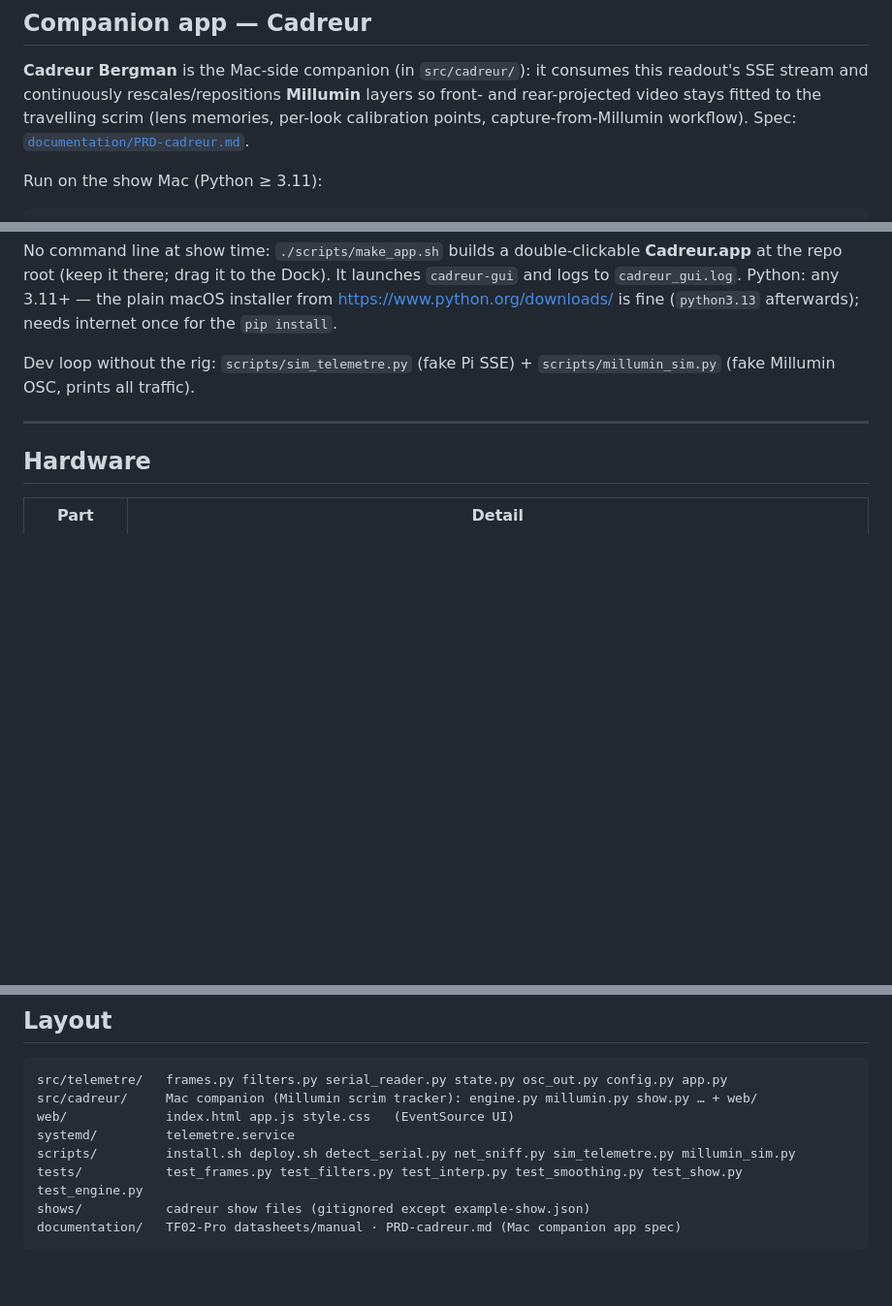
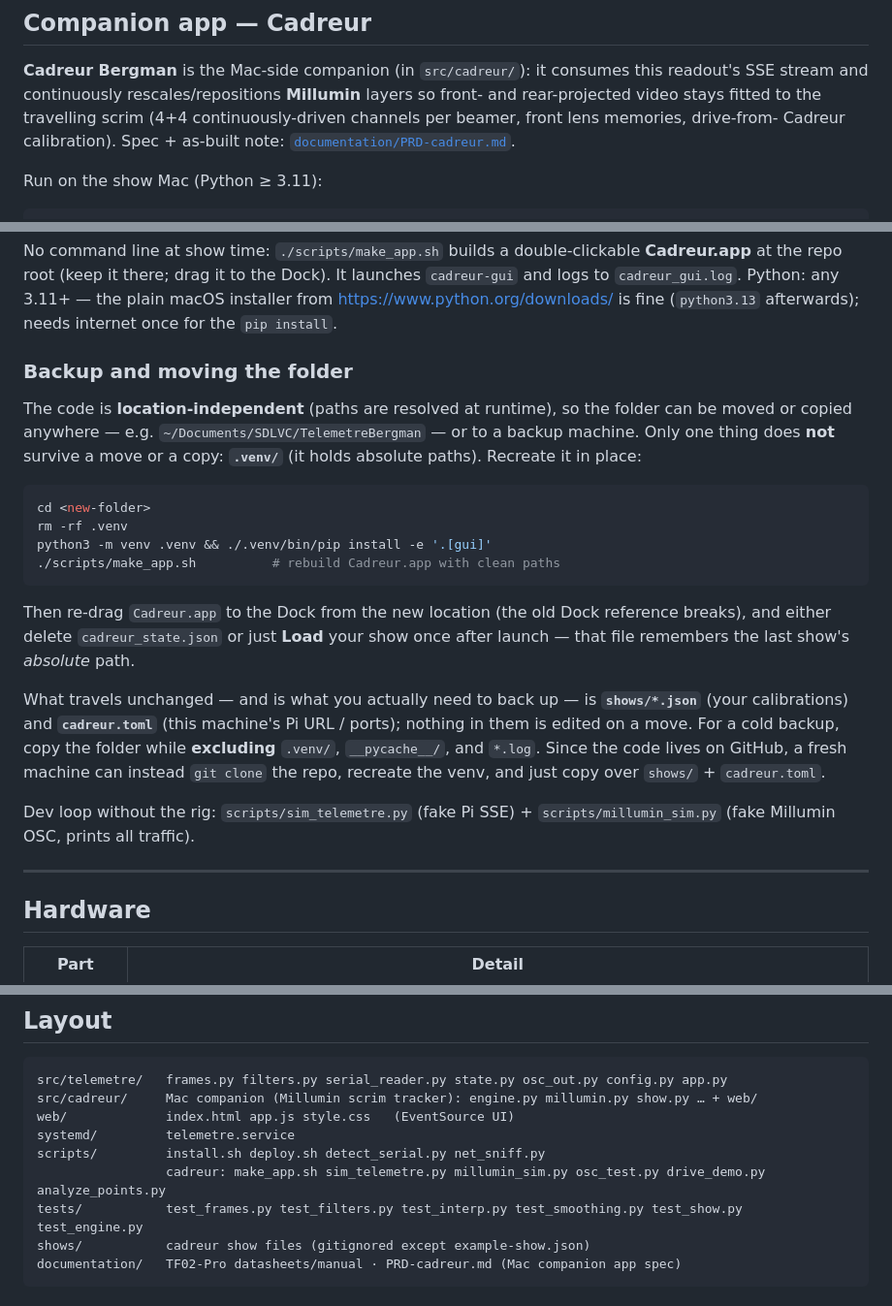
Before and after one commit to pob31/TelemetreBergman, a Markdown page: README.md, 3 parts joined by grey strips. Shown at 97% size. Rendered like a GitHub page; blank space fills up the shorter version.

Commit message:
docs(cadreur): backup/move guide + reconcile stale bits with the v2 build
- README: new "Backup and moving the folder" section (recreate .venv, rebuild
  Cadreur.app, what actually needs backing up = shows/ + cadreur.toml). Refresh
  the Cadreur intro to the channel model (drop "per-look"); list the cadreur
  helper scripts in Layout.
- PRD: config block matches the shipped cadreur.example.toml (feedback = false,
  feedback_port = 8001). The as-built note at the top still governs where the
  legacy Looks/pixel sections differ from the shipped build.

Co-Authored-By: Claude Fable 5 <noreply@anthropic.com>

````diff
--- a/README.md
+++ b/README.md
@@ -19,8 +19,9 @@ so the stage manager can nudge the cart onto a mark in real time.
 **Cadreur Bergman** is the Mac-side companion (in `src/cadreur/`): it consumes
 this readout's SSE stream and continuously rescales/repositions **Millumin**
 layers so front- and rear-projected video stays fitted to the travelling scrim
-(lens memories, per-look calibration points, capture-from-Millumin workflow).
-Spec: [`documentation/PRD-cadreur.md`](documentation/PRD-cadreur.md).
+(4+4 continuously-driven channels per beamer, front lens memories, drive-from-
+Cadreur calibration). Spec + as-built note:
+[`documentation/PRD-cadreur.md`](documentation/PRD-cadreur.md).
 
 Run on the show Mac (Python ≥ 3.11):
 
@@ -44,6 +45,31 @@ No command line at show time: `./scripts/make_app.sh` builds a double-clickable
 launches `cadreur-gui` and logs to `cadreur_gui.log`. Python: any 3.11+ — the
 plain macOS installer from <https://www.python.org/downloads/> is fine
 (`python3.13` afterwards); needs internet once for the `pip install`.
+
+### Backup and moving the folder
+
+The code is **location-independent** (paths are resolved at runtime), so the
+folder can be moved or copied anywhere — e.g. `~/Documents/SDLVC/TelemetreBergman`
+— or to a backup machine. Only one thing does **not** survive a move or a copy:
+**`.venv/`** (it holds absolute paths). Recreate it in place:
+
+```bash
+cd <new-folder>
+rm -rf .venv
+python3 -m venv .venv && ./.venv/bin/pip install -e '.[gui]'
+./scripts/make_app.sh          # rebuild Cadreur.app with clean paths
+```
+
+Then re-drag `Cadreur.app` to the Dock from the new location (the old Dock
+reference breaks), and either delete `cadreur_state.json` or just **Load** your
+show once after launch — that file remembers the last show's *absolute* path.
+
+What travels unchanged — and is what you actually need to back up — is
+**`shows/*.json`** (your calibrations) and **`cadreur.toml`** (this machine's Pi
+URL / ports); nothing in them is edited on a move. For a cold backup, copy the
+folder while **excluding** `.venv/`, `__pycache__/`, and `*.log`. Since the code
+lives on GitHub, a fresh machine can instead `git clone` the repo, recreate the
+venv, and just copy over `shows/` + `cadreur.toml`.
 
 Dev loop without the rig: `scripts/sim_telemetre.py` (fake Pi SSE) +
 `scripts/millumin_sim.py` (fake Millumin OSC, prints all traffic).
@@ -149,7 +175,8 @@ src/telemetre/   frames.py filters.py serial_reader.py state.py osc_out.py confi
 src/cadreur/     Mac companion (Millumin scrim tracker): engine.py millumin.py show.py … + web/
 web/             index.html app.js style.css   (EventSource UI)
 systemd/         telemetre.service
-scripts/         install.sh deploy.sh detect_serial.py net_sniff.py sim_telemetre.py millumin_sim.py
+scripts/         install.sh deploy.sh detect_serial.py net_sniff.py
+                 cadreur: make_app.sh sim_telemetre.py millumin_sim.py osc_test.py drive_demo.py analyze_points.py
 tests/           test_frames.py test_filters.py test_interp.py test_smoothing.py test_show.py test_engine.py
 shows/           cadreur show files (gitignored except example-show.json)
 documentation/   TF02-Pro datasheets/manual · PRD-cadreur.md (Mac companion app spec)
````
Also changed, not shown: documentation/PRD-cadreur.md (+2 -1 lines).
